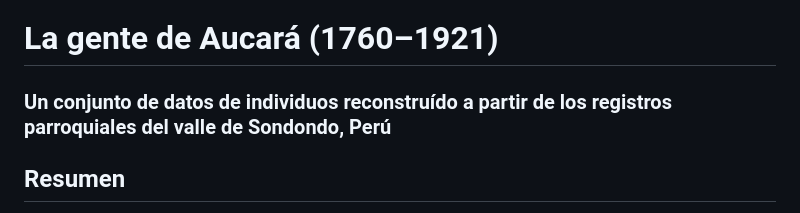
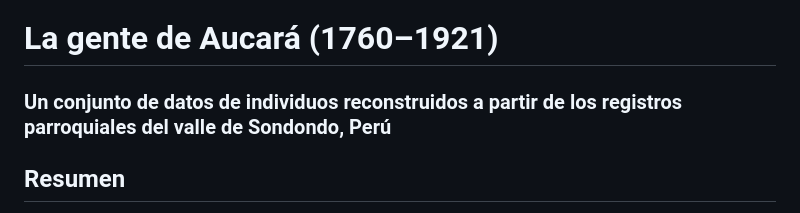
Before and after one commit to UCSB-AMPLab/sondondo, a Markdown page: README.es.md, the part around the change. Rendered like a GitHub page.

Commit message:
Fix typo in Spanish README heading by correcting "reconstruído" to "reconstruidos"

```diff
--- a/README.es.md
+++ b/README.es.md
@@ -1,5 +1,5 @@
 # La gente de Aucará (1760–1921)
-### Un conjunto de datos de individuos reconstruído a partir de los registros parroquiales del valle de Sondondo, Perú
+### Un conjunto de datos de individuos reconstruidos a partir de los registros parroquiales del valle de Sondondo, Perú
 
 ## Resumen
 
```
